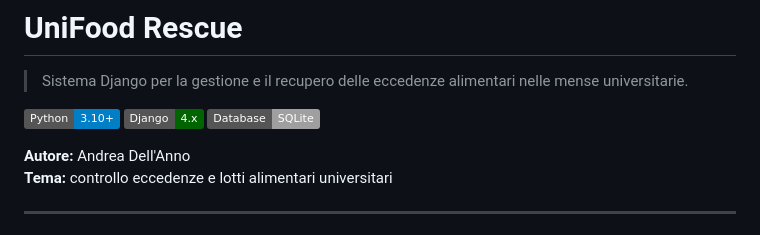
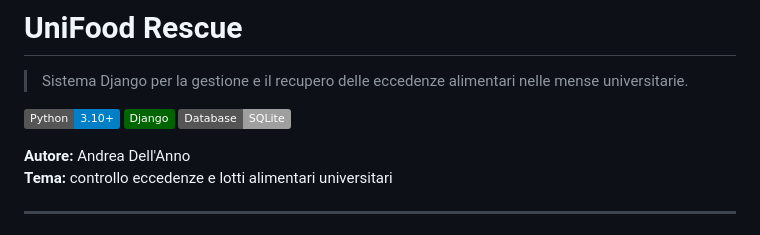
Before and after one commit to andrea-dellanno/UniFoodRescue, a Markdown page: README.md, the part around the change. Rendered like a GitHub page; badges without logos.

```diff
--- a/README.md
+++ b/README.md
@@ -3,7 +3,7 @@
 > Sistema  Django per la gestione e il recupero delle eccedenze alimentari nelle mense universitarie.
 
 ![Python](https://img.shields.io/badge/Python-3.10%2B-blue)
-![Django](https://img.shields.io/badge/Django-4.x-darkgreen)
+![Django](https://img.shields.io/badge/Django-darkgreen)
 ![Database](https://img.shields.io/badge/Database-SQLite-lightgrey)
 
 
```
